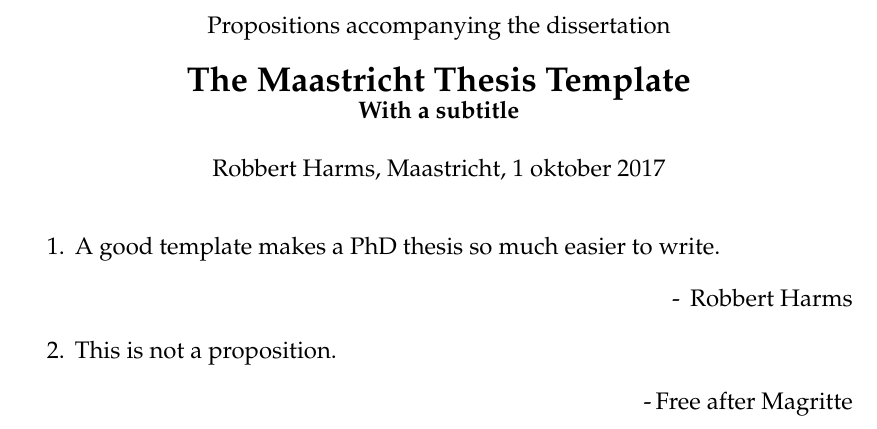
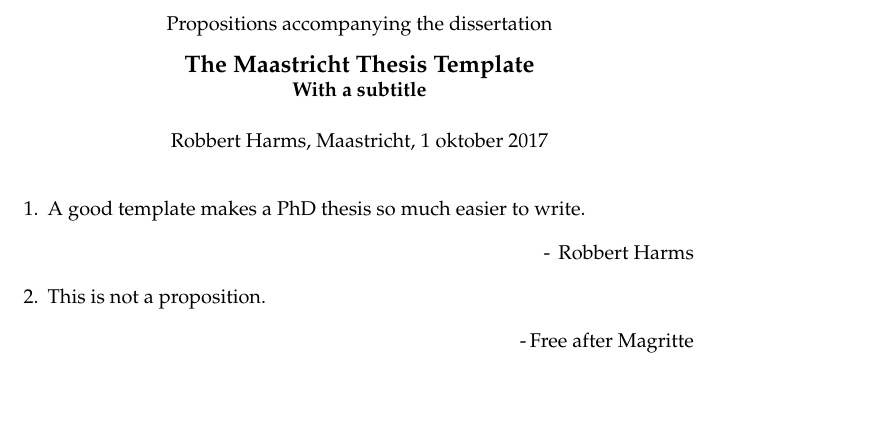
Before and after one commit to robbert-harms/mtt, a LaTeX document (propositions.tex): part of the page, cut so that both start at the same text, the shorter picture padded with empty space. Compiled offline with pdfLaTeX.

Commit message:
Updated the format of the propositions file.

```diff
--- a/propositions.tex
+++ b/propositions.tex
@@ -1,7 +1,8 @@
-\documentclass[b5paper]{article}
+\documentclass[a5paper,9pt]{extarticle}
 \usepackage{palatino}
-\usepackage[b5paper,left=1.5cm,right=1.5cm,top=2cm]{geometry}
+\usepackage[a5paper,left=1.5cm,right=1.5cm,top=1cm,bottom=0cm]{geometry}
 \geometry{twoside=false}
+\usepackage{enumitem}
 
 \author{\large{Robbert Harms, Maastricht, 1 oktober 2017}}
 \title{
@@ -16,7 +17,7 @@
 \maketitle
 \thispagestyle{empty}
 
-\begin{enumerate}
+\begin{enumerate}[leftmargin=*]
 	\begin{large}
 		\item A good template makes a PhD thesis so much easier to write. \begin{flushright}-\, Robbert Harms\end{flushright}
 		\item This is not a proposition.
```
Also changed, not shown: propositions.tex (9 more changed lines).
